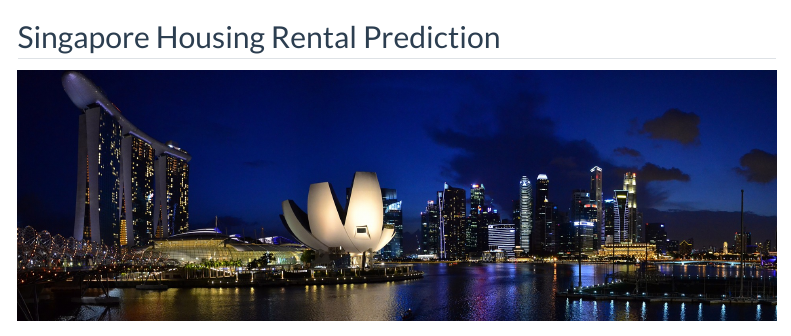
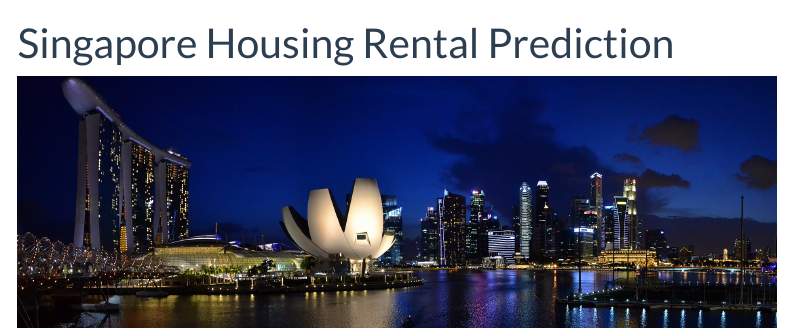
Before and after one commit to kaixx1027/ISSS608_G, a Quarto document (index.qmd): the page in a window 1100 px wide, from its top. Rendered offline with R 4.5, knitr and Pandoc in place of Quarto, with nearby package versions; menus at the side of the page are left out.

Commit message:
Commit Format Decoration

```diff
--- a/index.qmd
+++ b/index.qmd
@@ -1,7 +1,6 @@
 ---
 pagetitle: "VAA Team 6"
+title: "Singapore Housing Rental Prediction"
 ---
 
-## Singapore Housing Rental Prediction
-
 ![](images/city.jpg)
```
Also changed, not shown: 2 other files.
